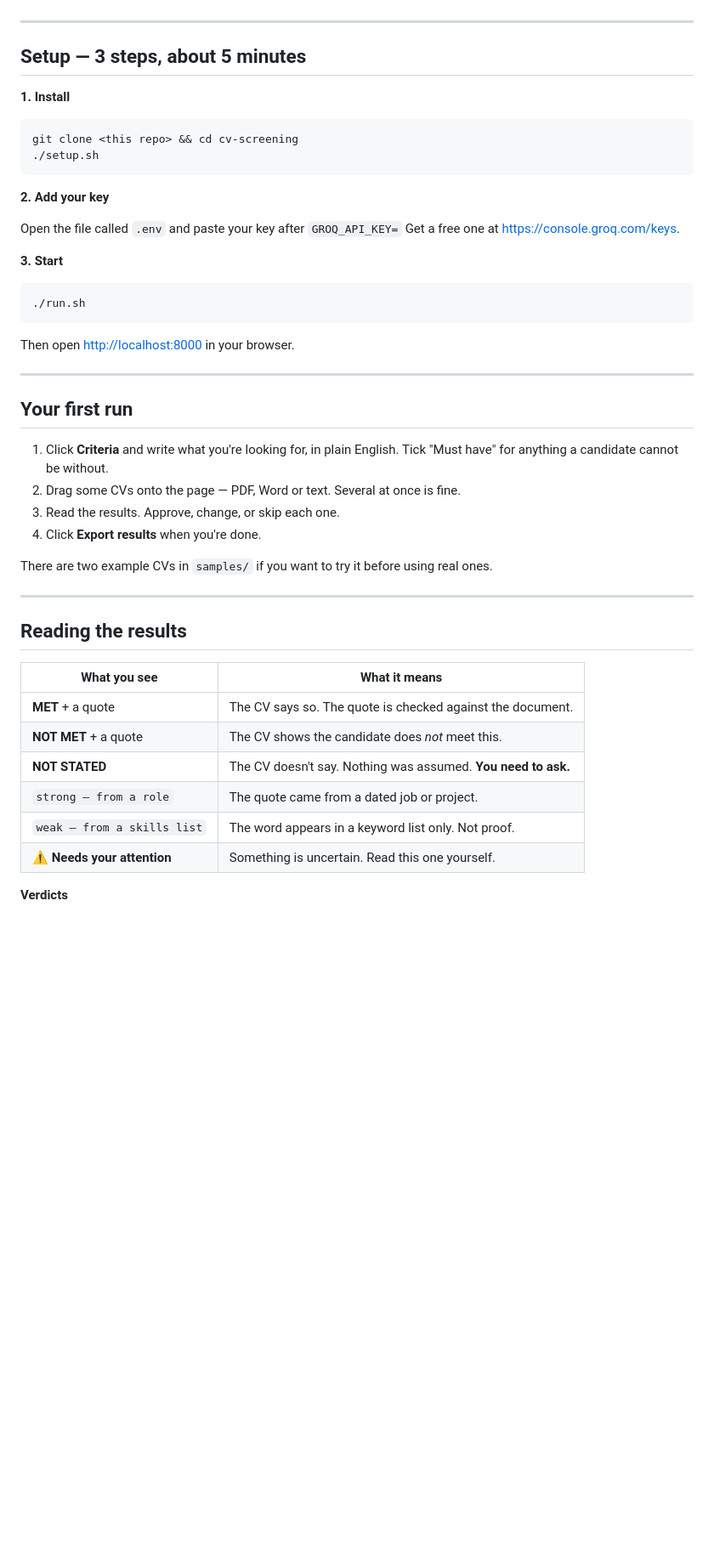
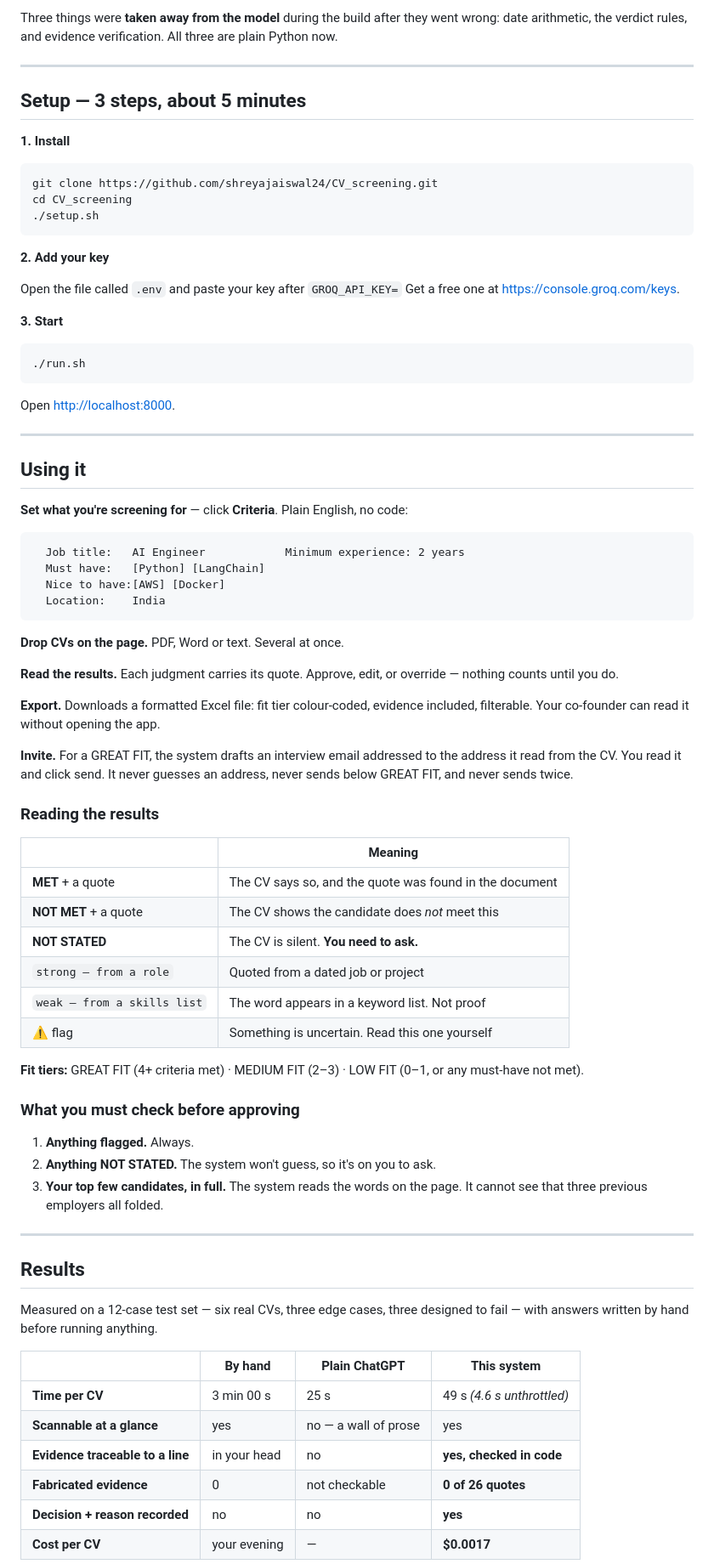
Before and after one commit to shreyajaiswal24/CV_screening, a Markdown page: README.md, the part around one of its changes. Shown at 85% size. Drawn GitHub-style; blank space fills up the shorter version.

````diff
--- a/README.md
+++ b/README.md
@@ -11,12 +103,15 @@ You approve, edit, or override everything before it counts.
+Three things were **taken away from the model** during the build after they went
+wrong: date arithmetic, the verdict rules, and evidence verification. All three
+are plain Python now.
 
 ---
 
 ## Setup — 3 steps, about 5 minutes
 
 **1. Install**
-
-```
-git clone <this repo> && cd cv-screening
+```bash
+git clone https://github.com/shreyajaiswal24/CV_screening.git
+cd CV_screening
 ./setup.sh
 ```
 
@@ -26,38 +121,71 @@ Open the file called `.env` and paste your key after `GROQ_API_KEY=`
 Get a free one at <https://console.groq.com/keys>.
 
 **3. Start**
-
-```
+```bash
 ./run.sh
 ```
 
-Then open <http://localhost:8000> in your browser.
+Open <http://localhost:8000>.
 
 ---
 
-## Your first run
+## Using it
 
-1. Click **Criteria** and write what you're looking for, in plain English.
-   Tick "Must have" for anything a candidate cannot be without.
-2. Drag some CVs onto the page — PDF, Word or text. Several at once is fine.
-3. Read the results. Approve, change, or skip each one.
-4. Click **Export results** when you're done.
+**Set what you're screening for** — click **Criteria**. Plain English, no code:
 
-There are two example CVs in `samples/` if you want to try it before using
-real ones.
+```
+  Job title:   AI Engineer            Minimum experience: 2 years
+  Must have:   [Python] [LangChain]
+  Nice to have:[AWS] [Docker]
+  Location:    India
+```
+
+**Drop CVs on the page.** PDF, Word or text. Several at once.
+
+**Read the results.** Each judgment carries its quote. Approve, edit, or
+override — nothing counts until you do.
+
+**Export.** Downloads a formatted Excel file: fit tier colour-coded, evidence
+included, filterable. Your co-founder can read it without opening the app.
+
+**Invite.** For a GREAT FIT, the system drafts an interview email addressed to
+the address it read from the CV. You read it and click send. It never guesses an
+address, never sends below GREAT FIT, and never sends twice.
+
+### Reading the results
+
+| | Meaning |
+|---|---|
+| **MET** + a quote | The CV says so, and the quote was found in the document |
+| **NOT MET** + a quote | The CV shows the candidate does *not* meet this |
+| **NOT STATED** | The CV is silent. **You need to ask.** |
+| `strong — from a role` | Quoted from a dated job or project |
+| `weak — from a skills list` | The word appears in a keyword list. Not proof |
+| ⚠️ flag | Something is uncertain. Read this one yourself |
+
+**Fit tiers:** GREAT FIT (4+ criteria met) · MEDIUM FIT (2–3) · LOW FIT (0–1, or
+any must-have not met).
+
+### What you must check before approving
+
+1. **Anything flagged.** Always.
+2. **Anything NOT STATED.** The system won't guess, so it's on you to ask.
+3. **Your top few candidates, in full.** The system reads the words on the page.
+   It cannot see that three previous employers all folded.
 
 ---
 
-## Reading the results
+## Results
 
-| What you see | What it means |
-|---|---|
-| **MET** + a quote | The CV says so. The quote is checked against the document. |
-| **NOT MET** + a quote | The CV shows the candidate does *not* meet this. |
-| **NOT STATED** | The CV doesn't say. Nothing was assumed. **You need to ask.** |
-| `strong — from a role` | The quote came from a dated job or project. |
-| `weak — from a skills list` | The word appears in a keyword list only. Not proof. |
-| ⚠️ **Needs your attention** | Something is uncertain. Read this one yourself. |
+Measured on a 12-case test set — six real CVs, three edge cases, three designed
+to fail — with answers written by hand before running anything.
 
-**Verdicts**
+| | By hand | Plain ChatGPT | This system |
+|---|---|---|---|
+| **Time per CV** | 3 min 00 s | 25 s | 49 s *(4.6 s unthrottled)* |
+| **Scannable at a glance** | yes | no — a wall of prose | yes |
+| **Evidence traceable to a line** | in your head | no | **yes, checked in code** |
+| **Fabricated evidence** | 0 | not checkable | **0 of 26 quotes** |
+| **Decision + reason recorded** | no | no | **yes** |
+| **Cost per CV** | your evening | — | **$0.0017** |
 
````
Also changed, not shown: other parts of README.md (+142 -101 lines).
